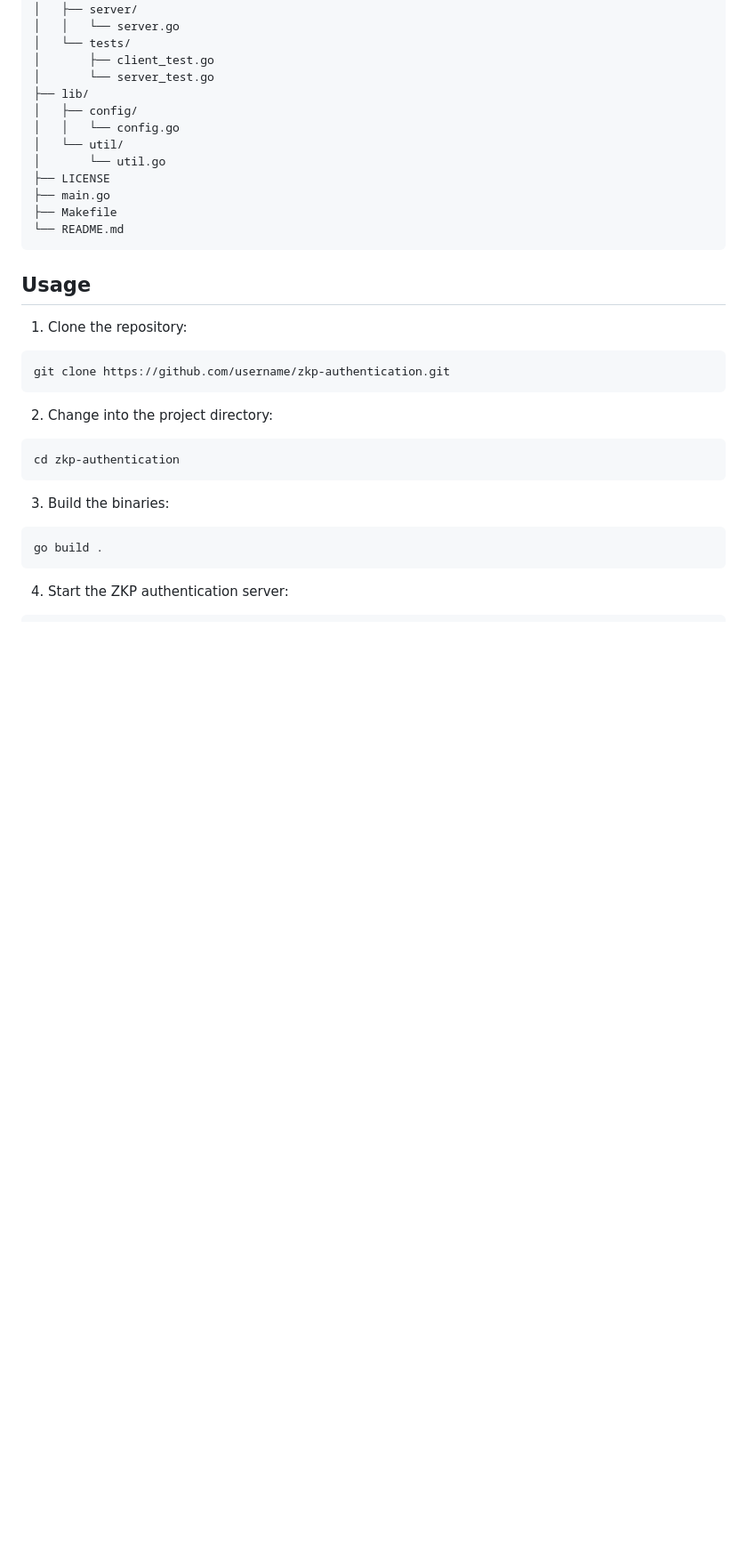
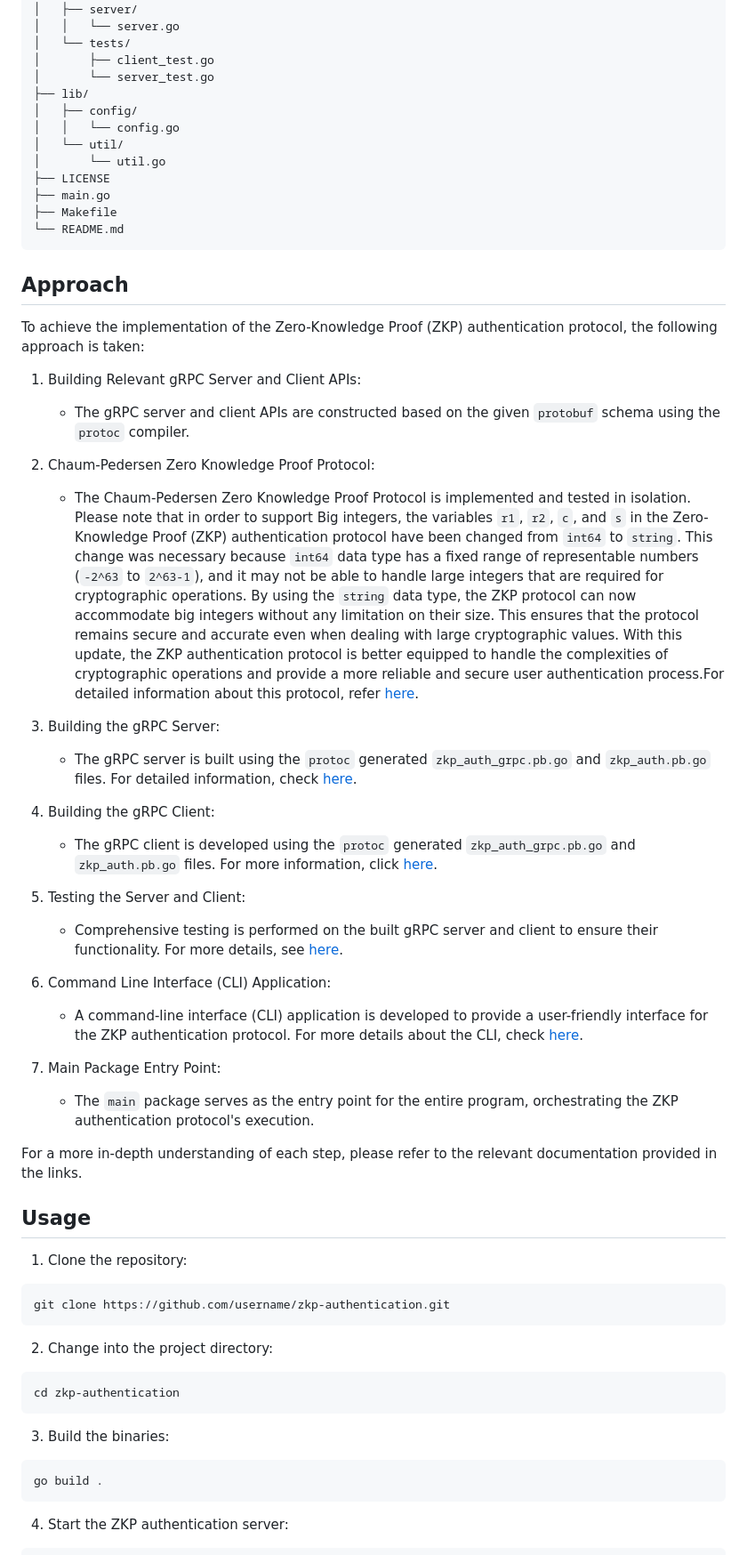
Before and after one commit to srinathln7/zkp-authentication, a Markdown page: README.md, the part around the change printed below. Shown: that part at 89% size. Rendered like a GitHub page; blank space fills up the shorter version.

````diff
--- a/README.md
+++ b/README.md
@@ -60,6 +60,34 @@ zkp-authentication/
 ├── Makefile
 └── README.md
 ```
+
+## Approach
+
+To achieve the implementation of the Zero-Knowledge Proof (ZKP) authentication protocol, the following approach is taken:
+
+1. Building Relevant gRPC Server and Client APIs:
+   - The gRPC server and client APIs are constructed based on the given `protobuf` schema using the `protoc` compiler.
+
+2. Chaum-Pedersen Zero Knowledge Proof Protocol:
+   - The Chaum-Pedersen Zero Knowledge Proof Protocol is implemented and tested in isolation. Please note that in order to support Big integers, the variables `r1`, `r2`, `c`, and `s` in the
+Zero-Knowledge Proof (ZKP) authentication protocol have been changed from `int64` to `string`. This change was necessary because `int64` data type has a fixed range of representable numbers (`-2^63` to `2^63-1`), and it may not be able to handle large integers that are required for cryptographic operations. By using the `string` data type, the ZKP protocol can now accommodate big integers without any limitation on their size. This ensures that the protocol remains secure and accurate even when dealing with large cryptographic values. With this update, the ZKP authentication protocol is better equipped to handle the complexities of cryptographic operations and provide a more reliable and secure user authentication process.For detailed information about this protocol, refer [here](link_to_documentation).
+
+3. Building the gRPC Server:
+   - The gRPC server is built using the `protoc` generated `zkp_auth_grpc.pb.go` and `zkp_auth.pb.go` files. For detailed information, check [here](link_to_documentation).
+
+4. Building the gRPC Client:
+   - The gRPC client is developed using the `protoc` generated `zkp_auth_grpc.pb.go` and `zkp_auth.pb.go` files. For more information, click [here](link_to_documentation).
+
+5. Testing the Server and Client:
+   - Comprehensive testing is performed on the built gRPC server and client to ensure their functionality. For more details, see [here](link_to_documentation).
+
+6. Command Line Interface (CLI) Application:
+   - A command-line interface (CLI) application is developed to provide a user-friendly interface for the ZKP authentication protocol. For more details about the CLI, check [here](link_to_documentation).
+
+7. Main Package Entry Point:
+   - The `main` package serves as the entry point for the entire program, orchestrating the ZKP authentication protocol's execution.
+
+For a more in-depth understanding of each step, please refer to the relevant documentation provided in the links.
 
 ## Usage
 
````
Also changed, not shown: other parts of README.md (+19 -3 lines), docs/OVERVIEW.md (deleted, +0 -31 lines).
